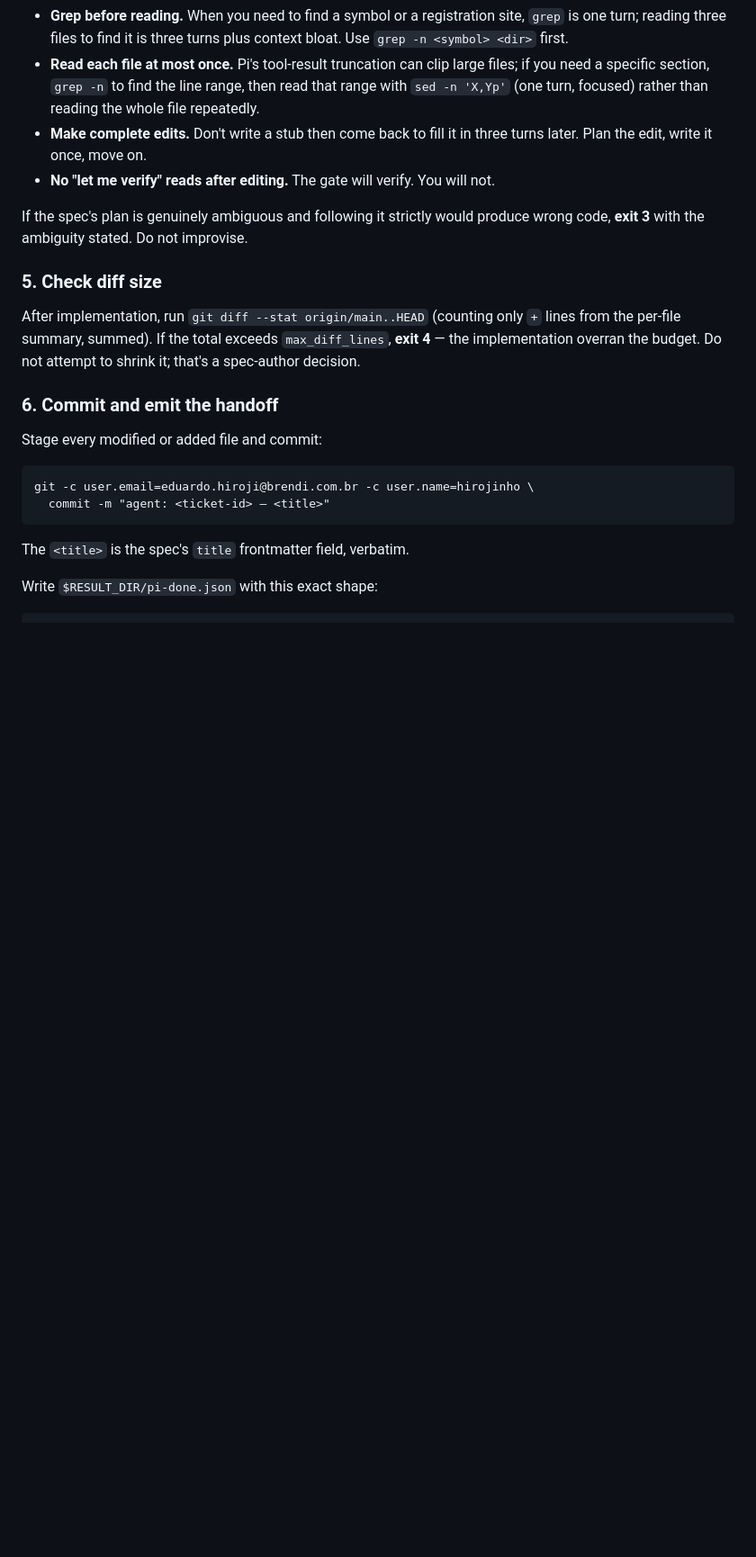
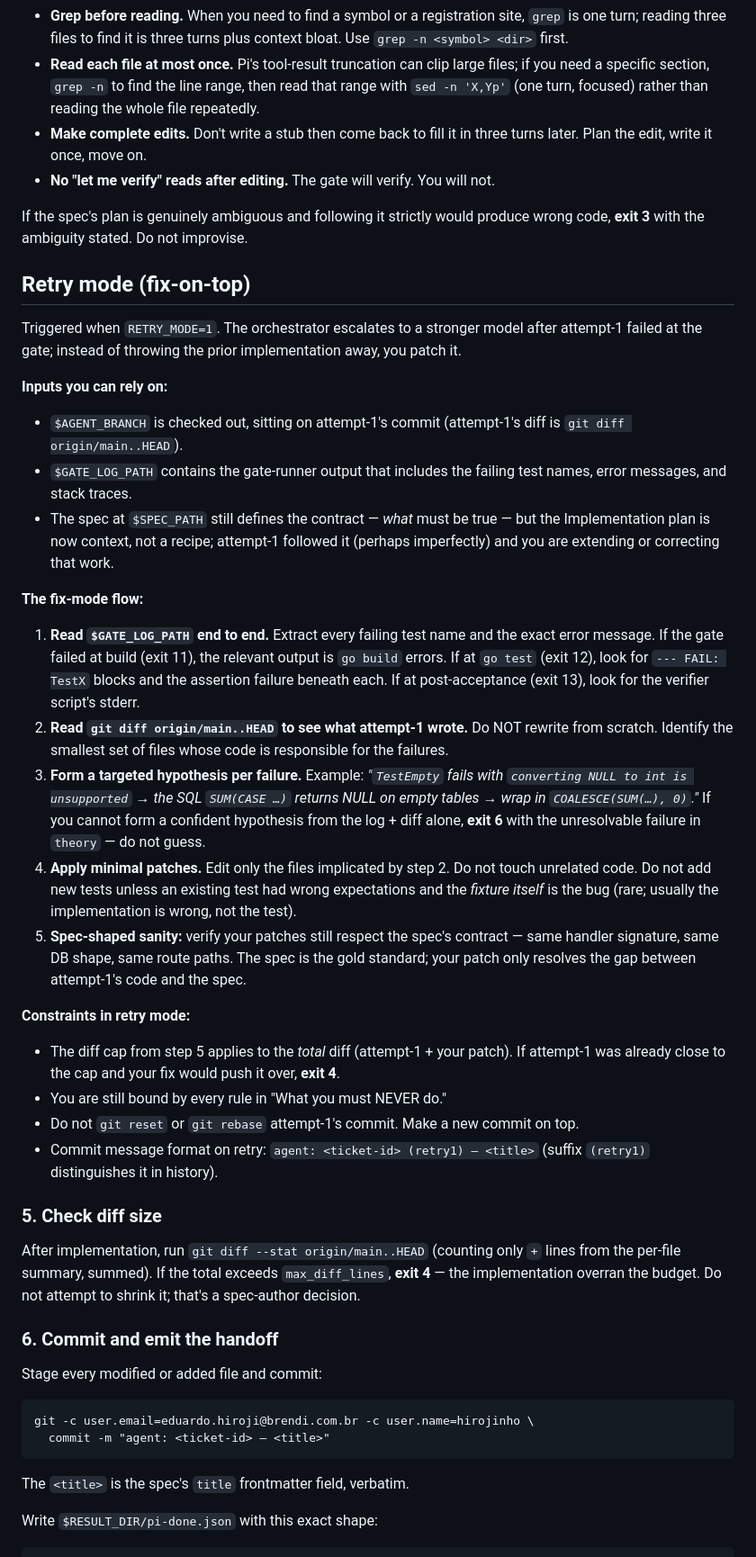
Before and after one commit to hirojinho/marginalia, a Markdown page: skills/implement-from-spec/SKILL.md, the part around one of its changes. Shown at 90% size. Drawn GitHub-style; blank space fills up the shorter version.

Commit message:
ops: fix-on-retry — skill supports RETRY_MODE + re-queue session-stats
Add retry-mode branch to implement-from-spec skill: when RETRY_MODE=1
and GATE_LOG_PATH is set, skip plan execution, read the failure log,
patch attempt-1's branch with targeted fixes instead of re-implementing
from scratch.

Paired with overnight-run.sh patch on VPS (prepare_retry_worktree now
keeps the agent branch + passes RETRY_MODE=1 + GATE_LOG_PATH to Pi).

Re-queueing session-stats to validate the fix-mode path end-to-end.

Co-Authored-By: Claude Opus 4.7 (1M context) <noreply@anthropic.com>

```diff
--- a/skills/implement-from-spec/SKILL.md
+++ b/skills/implement-from-spec/SKILL.md
@@ -61,6 +67,29 @@ When the spec includes a `## References` block, prefer `claw-cli web fetch <url>
 - **No "let me verify" reads after editing.** The gate will verify. You will not.
 
 If the spec's plan is genuinely ambiguous and following it strictly would produce wrong code, **exit 3** with the ambiguity stated. Do not improvise.
+
+## Retry mode (fix-on-top)
+
+Triggered when `RETRY_MODE=1`. The orchestrator escalates to a stronger model after attempt-1 failed at the gate; instead of throwing the prior implementation away, you patch it.
+
+**Inputs you can rely on:**
+- `$AGENT_BRANCH` is checked out, sitting on attempt-1's commit (attempt-1's diff is `git diff origin/main..HEAD`).
+- `$GATE_LOG_PATH` contains the gate-runner output that includes the failing test names, error messages, and stack traces.
+- The spec at `$SPEC_PATH` still defines the contract — *what* must be true — but the Implementation plan is now context, not a recipe; attempt-1 followed it (perhaps imperfectly) and you are extending or correcting that work.
+
+**The fix-mode flow:**
+
+1. **Read `$GATE_LOG_PATH` end to end.** Extract every failing test name and the exact error message. If the gate failed at build (exit 11), the relevant output is `go build` errors. If at `go test` (exit 12), look for `--- FAIL: TestX` blocks and the assertion failure beneath each. If at post-acceptance (exit 13), look for the verifier script's stderr.
+2. **Read `git diff origin/main..HEAD` to see what attempt-1 wrote.** Do NOT rewrite from scratch. Identify the smallest set of files whose code is responsible for the failures.
+3. **Form a targeted hypothesis per failure.** Example: *"`TestEmpty` fails with `converting NULL to int is unsupported` → the SQL `SUM(CASE …)` returns NULL on empty tables → wrap in `COALESCE(SUM(…), 0)`."* If you cannot form a confident hypothesis from the log + diff alone, **exit 6** with the unresolvable failure in `theory` — do not guess.
+4. **Apply minimal patches.** Edit only the files implicated by step 2. Do not touch unrelated code. Do not add new tests unless an existing test had wrong expectations and the *fixture itself* is the bug (rare; usually the implementation is wrong, not the test).
+5. **Spec-shaped sanity:** verify your patches still respect the spec's contract — same handler signature, same DB shape, same route paths. The spec is the gold standard; your patch only resolves the gap between attempt-1's code and the spec.
+
+**Constraints in retry mode:**
+- The diff cap from step 5 applies to the *total* diff (attempt-1 + your patch). If attempt-1 was already close to the cap and your fix would push it over, **exit 4**.
+- You are still bound by every rule in "What you must NEVER do."
+- Do not `git reset` or `git rebase` attempt-1's commit. Make a new commit on top.
+- Commit message format on retry: `agent: <ticket-id> (retry1) — <title>` (suffix `(retry1)` distinguishes it in history).
 
 ### 5. Check diff size
 
```
Also changed, not shown: other parts of skills/implement-from-spec/SKILL.md (+9 -2 lines), specs/queue/2026-05-21-session-stats-endpoint.md (renamed from specs/failed/2026-05-21-session-stats-endpoint.md).
